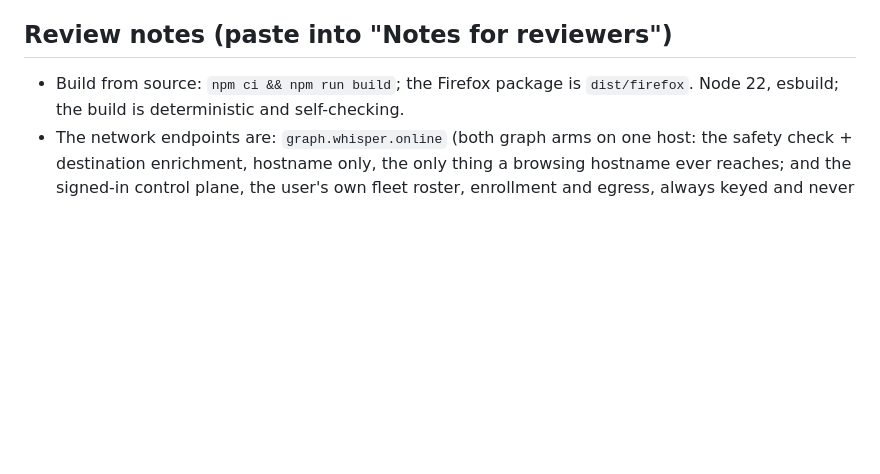
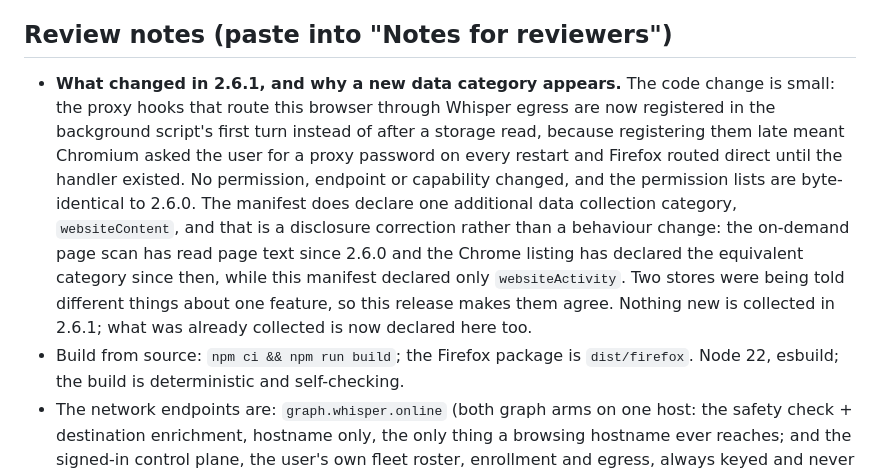
Before and after one commit to whisper-sec/whisper-guard, a Markdown page: store/firefox-amo.md, the part around the change. Rendered like a GitHub page; blank space fills up the shorter version.

```diff
--- a/store/firefox-amo.md
+++ b/store/firefox-amo.md
@@ -43,6 +43,20 @@ Upload `dist/whisper-guard-firefox-<version>.zip` (built by
 
 ## Review notes (paste into "Notes for reviewers")
 
+- **What changed in 2.6.1, and why a new data category appears.** The code
+  change is small: the proxy hooks that route this browser through Whisper
+  egress are now registered in the background script's first turn instead of
+  after a storage read, because registering them late meant Chromium asked the
+  user for a proxy password on every restart and Firefox routed direct until
+  the handler existed. No permission, endpoint or capability changed, and the
+  permission lists are byte-identical to 2.6.0. The manifest does declare one
+  additional data collection category, `websiteContent`, and that is a
+  disclosure correction rather than a behaviour change: the on-demand page scan
+  has read page text since 2.6.0 and the Chrome listing has declared the
+  equivalent category since then, while this manifest declared only
+  `websiteActivity`. Two stores were being told different things about one
+  feature, so this release makes them agree. Nothing new is collected in 2.6.1;
+  what was already collected is now declared here too.
 - Build from source: `npm ci && npm run build`; the Firefox package is
   `dist/firefox`. Node 22, esbuild; the build is deterministic and
   self-checking.
```
Also changed, not shown: store/cws-submission-fields.md (+9 -11 lines).
